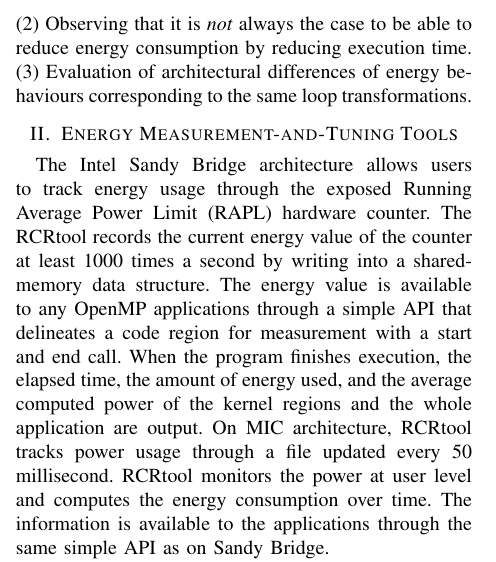
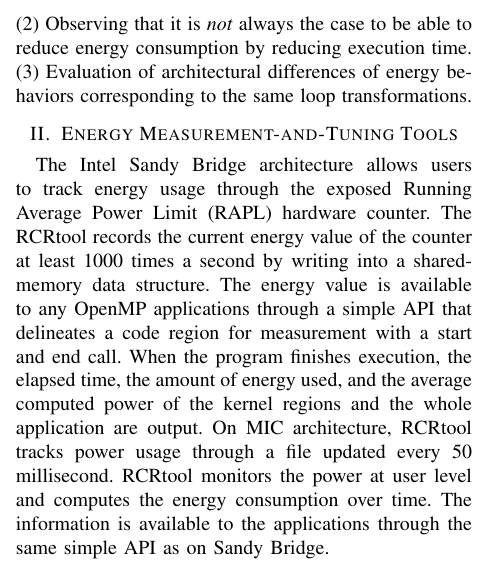
Before and after one commit to weiwangudel/EnergyAutoTuning, a LaTeX paper (SEAK/SEAK.tex, which reads SEAK/introduction.tex): part of one column of page 1 of 2, cut so that both start at the same text. Compiled offline with pdfLaTeX.

Commit message:
fix one typo

```diff
--- a/SEAK/introduction.tex
+++ b/SEAK/introduction.tex
@@ -17,7 +17,7 @@ We also found that the optimizations that work best on one architecture do not c
 This paper has three main contributions:
 (1) Introducing the energy-aware framework for energy auto-tuning
 (2) Observing that it is \emph{not} always the case to be able to reduce energy consumption by reducing execution time.
-(3) Evaluation of architectural differences of energy behaviours corresponding to the same loop transformations.
+(3) Evaluation of architectural differences of energy behaviors corresponding to the same loop transformations.
 
 %The rest of the paper is organized as follows. In Section~\ref{sec:tools}, we describe the tools
 %used to measure energy consumptions. Section~\ref{sec:benchmarks} describes the benchmarks used for
```
